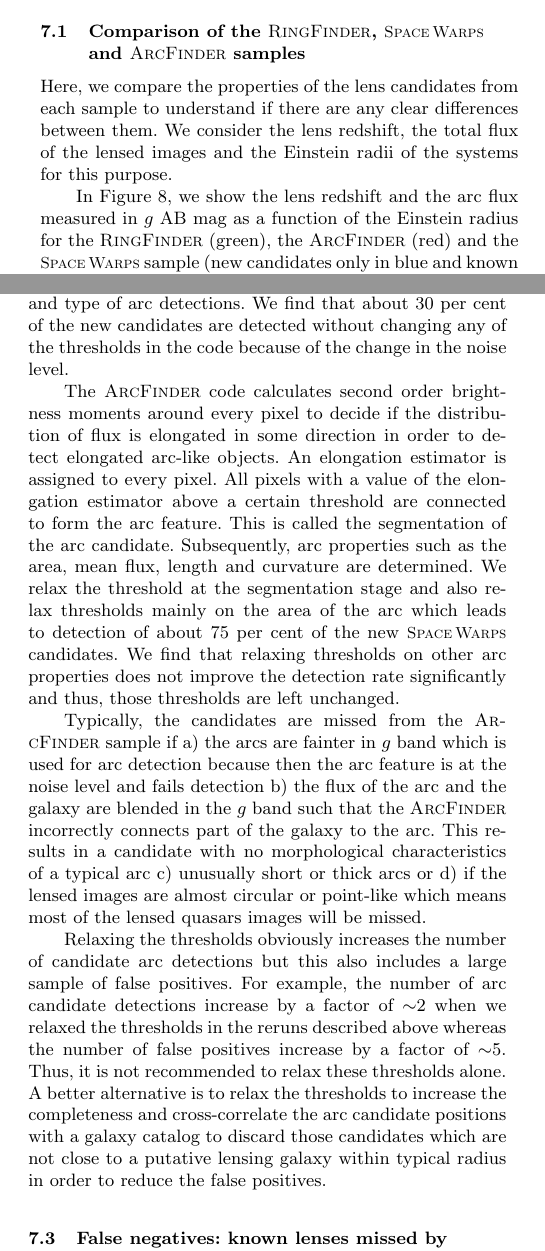
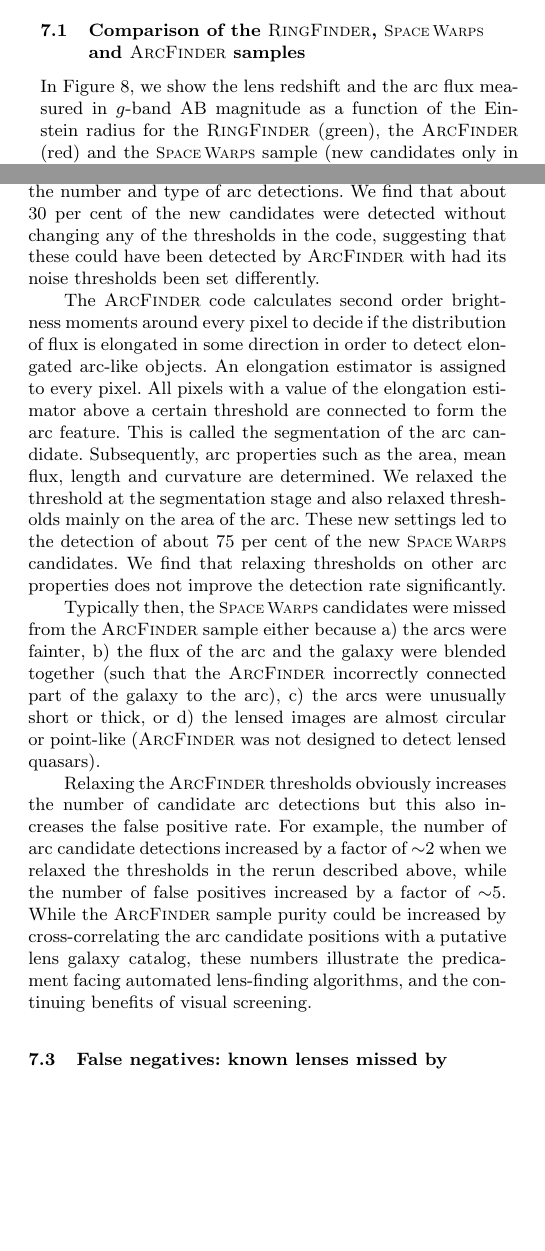
Before and after one commit to drphilmarshall/SpaceWarps, a LaTeX paper (doc/sw-cfhtls.tex): two parts of the columns of pages 13 and 15 of 24, joined at a grey line, cut so that both start at the same text, the shorter picture padded with empty space. Compiled offline with pdfLaTeX; a LaTeX package or settings file that is missing is left out.

Commit message:
Edits in comparison section to re-emphasize value brought by SW. Improvements to AF will presumably be described in a future AF paper! #203

```diff
--- a/doc/sw-cfhtls.tex
+++ b/doc/sw-cfhtls.tex
@@ -1237,13 +1237,9 @@ In this section, we first compare the lens candidates found by
 method failed to detect lenses from the other sample.
 
 \subsection{Comparison of the \rf, \sw and \af samples}
-Here, we compare the properties of the lens candidates from each sample
-to understand if there are any clear differences between them. We
-consider the lens redshift, the total flux of the lensed images and the
-Einstein radii of the systems for this purpose.
 
 In \Fref{fig:zlmgre}, we show the lens redshift and the arc flux
-measured in $g$ AB mag as a function of the Einstein radius for the \rf
+measured in $g$-band AB magnitude as a function of the Einstein radius for the \rf
 (green), the \af (red) and the \sw sample (new candidates only in blue
 and known candidates as blue circles). We note that the errors on the
 redshift measurement should not be too different across the samples
@@ -1354,7 +1354,9 @@ Originally, the \af was run on a large image with an area of $\sim 19350
-images because this is faster but this alters the measured
-noise and hence, affects the number and type of arc detections. We find
-that about 30~per~cent of the new candidates are detected without changing any
-of the thresholds in the code because of the change in the noise level.
+\times 19350$ pixels$^2$. For the rerun, we worked with much smaller
+images because this is faster. However, this alters the measured
+noise and hence affects the number and type of arc detections. We find
+that about 30~per~cent of the new candidates were detected without changing any
+of the thresholds in the code, suggesting that these could have been detected by
+\af with had its noise thresholds been set differently.
 
 The \af code calculates second order brightness moments around every
 pixel to decide if the distribution of flux is elongated in some
@@ -1363,32 +1365,28 @@ estimator is assigned to every pixel. All pixels with a value of the
 elongation estimator above a certain threshold are connected to form the arc
 feature. This is called the segmentation of the arc candidate. Subsequently, arc
 properties such as the area, mean flux, length and curvature are
-determined. We relax the threshold at the segmentation stage and also relax
-thresholds mainly on the area of the arc which leads to detection of
+determined. We relaxed the threshold at the segmentation stage and also relaxed
+thresholds mainly on the area of the arc. These new settings led to the detection of
 about 75~per~cent of the new \sw candidates. We find that relaxing thresholds
-on other arc properties does not improve the detection rate significantly
-and thus, those thresholds are left unchanged.
-
-Typically, the candidates are missed from the \af sample if a) the arcs
-are fainter in $g$ band which is used for arc detection because then the
-arc feature is at the noise level and fails detection b) the flux of the
-arc and the galaxy are blended in the $g$ band such that the \af
-incorrectly connects part of the galaxy to the arc. This results in a
-candidate with no morphological characteristics of a typical arc c)
-unusually short or thick arcs or d) if the lensed images are almost
-circular or point-like which means most of the lensed quasars images
-will be missed.
-
-Relaxing the thresholds obviously increases the number of candidate arc
-detections but this also includes a large sample of false positives.
-For example, the number of arc candidate detections increase by a factor
-of $\sim$2 when we relaxed the thresholds in the reruns described above
-whereas the number of false positives increase by a factor of $\sim$5.
-Thus, it is not recommended to relax these thresholds alone. A better
-alternative is to relax the thresholds to increase the completeness and
-cross-correlate the arc candidate positions with a galaxy catalog to
-discard those candidates which are not close to a putative lensing
-galaxy within typical radius in order to reduce the false positives.
+on other arc properties does not improve the detection rate significantly.
+
+Typically then, the \sw candidates were missed from the \af sample either
+because a) the arcs
+were fainter, b) the flux of the
+arc and the galaxy were blended together (such that the \af
+incorrectly connected part of the galaxy to the arc), c)
+the arcs were unusually short or thick, or d) the lensed images are almost
+circular or point-like (\af was not designed to detect lensed quasars).
+
+Relaxing the \af thresholds obviously increases the number of candidate arc
+detections but this also increases the false positive rate.
+For example, the number of arc candidate detections increased by a factor
+of $\sim$2 when we relaxed the thresholds in the rerun described above,
+while the number of false positives increased by a factor of $\sim$5.
+While the \af sample purity could be increased by
+cross-correlating the arc candidate positions with a putative lens
+galaxy catalog, these numbers illustrate the predicament facing automated
+lens-finding algorithms, and the continuing benefits of visual screening.
 
 % % % % % % % % % % % % % % % % % % % % % % % % % % % % % % % % % % % % % % %
 
```
Also changed, not shown: doc/sw-cfhtls.tex (54 more changed lines).
